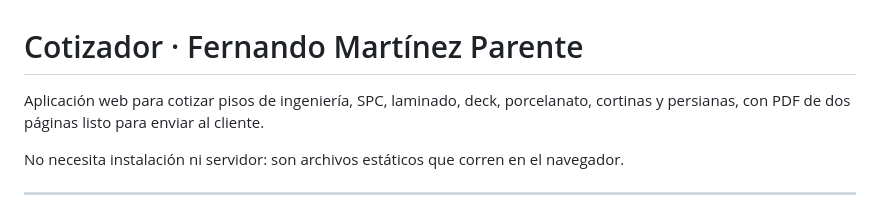
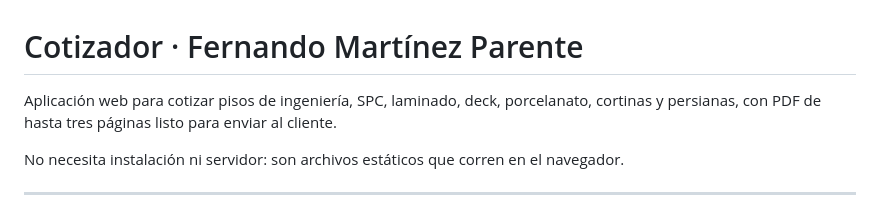
Before and after one commit to castacu0/cotizador-fmp, a Markdown page: README.md, the part around the change. GitHub-like rendering.

Commit message:
Corrige el conteo de páginas en el encabezado del README
Co-Authored-By: Claude Opus 5 <noreply@anthropic.com>

```diff
--- a/README.md
+++ b/README.md
@@ -1,7 +1,7 @@
 # Cotizador · Fernando Martínez Parente
 
 Aplicación web para cotizar pisos de ingeniería, SPC, laminado, deck, porcelanato,
-cortinas y persianas, con PDF de dos páginas listo para enviar al cliente.
+cortinas y persianas, con PDF de hasta tres páginas listo para enviar al cliente.
 
 No necesita instalación ni servidor: son archivos estáticos que corren en el navegador.
 
```
